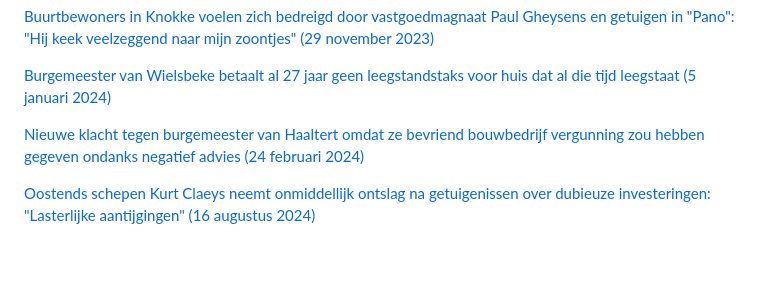
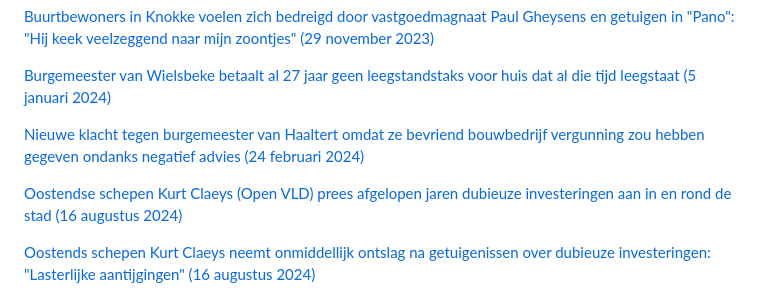
Before and after one commit to arnoschutijzer/belgian-politics-are-going-great, a Markdown page: README.md, the part around the change. Rendered like a GitHub page; blank space fills up the shorter version.

```diff
--- a/README.md
+++ b/README.md
@@ -62,6 +62,8 @@
 
 [Nieuwe klacht tegen burgemeester van Haaltert omdat ze bevriend bouwbedrijf vergunning zou hebben gegeven ondanks negatief advies (24 februari 2024)](https://www.vrt.be/vrtnws/nl/2024/02/14/opnieuw-klacht-tegen-burgemeester-haaltert-wegens-vergunning-aan/)
 
+[Oostendse schepen Kurt Claeys (Open VLD) prees afgelopen jaren dubieuze investeringen aan in en rond de stad (16 augustus 2024)](https://www.vrt.be/vrtnws/nl/2024/08/14/schepen-oostende-beleggingen-investeringen/)
+
 [Oostends schepen Kurt Claeys neemt onmiddellijk ontslag na getuigenissen over dubieuze investeringen: "Lasterlijke aantijgingen" (16 augustus 2024)](https://www.vrt.be/vrtnws/nl/2024/08/16/kurt-claeys-komt-niet-op/)
 
 [N-VA-kopstuk Sander Loones uit Koksijde moet van Natuur en Bos serre afbreken in zijn tuin (16 augustus 2024)](https://www.vrt.be/vrtnws/nl/2024/08/16/nv-a-kopstuk-sander-loones-uit-koksijde-moet-van-natuur-en-bos-s/)
```
